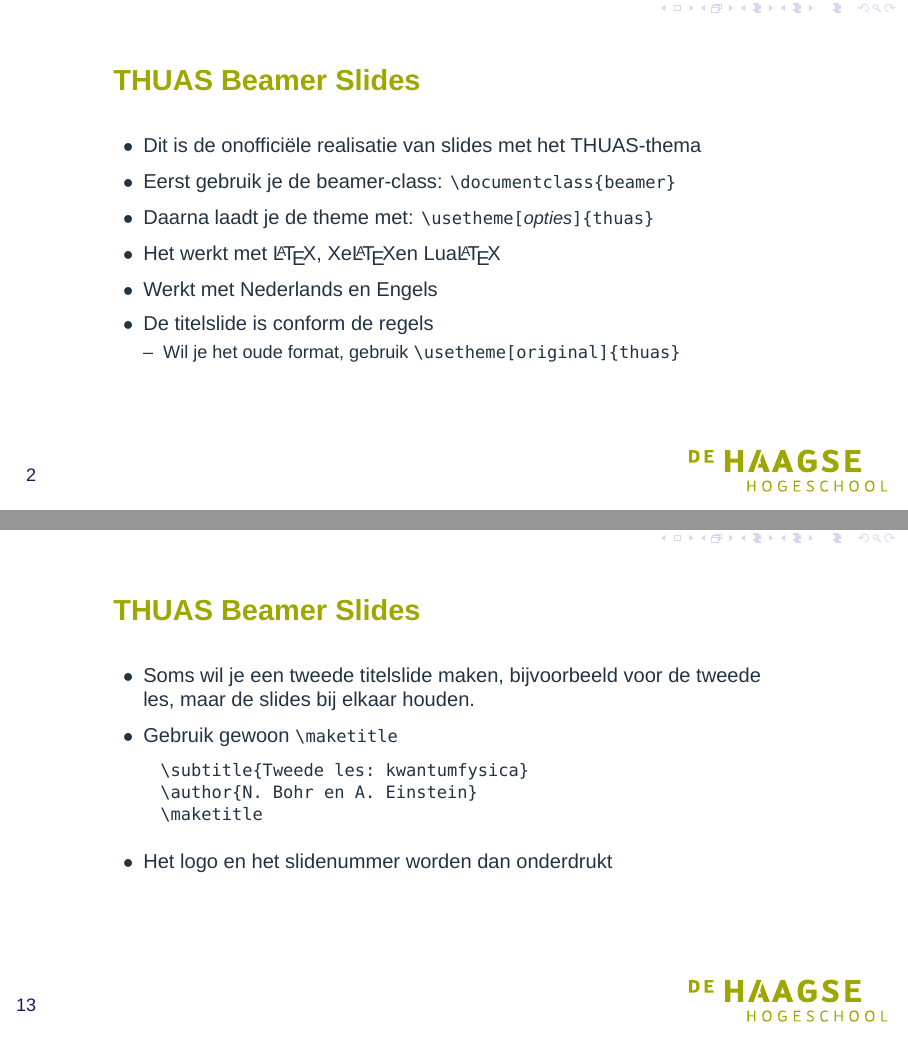
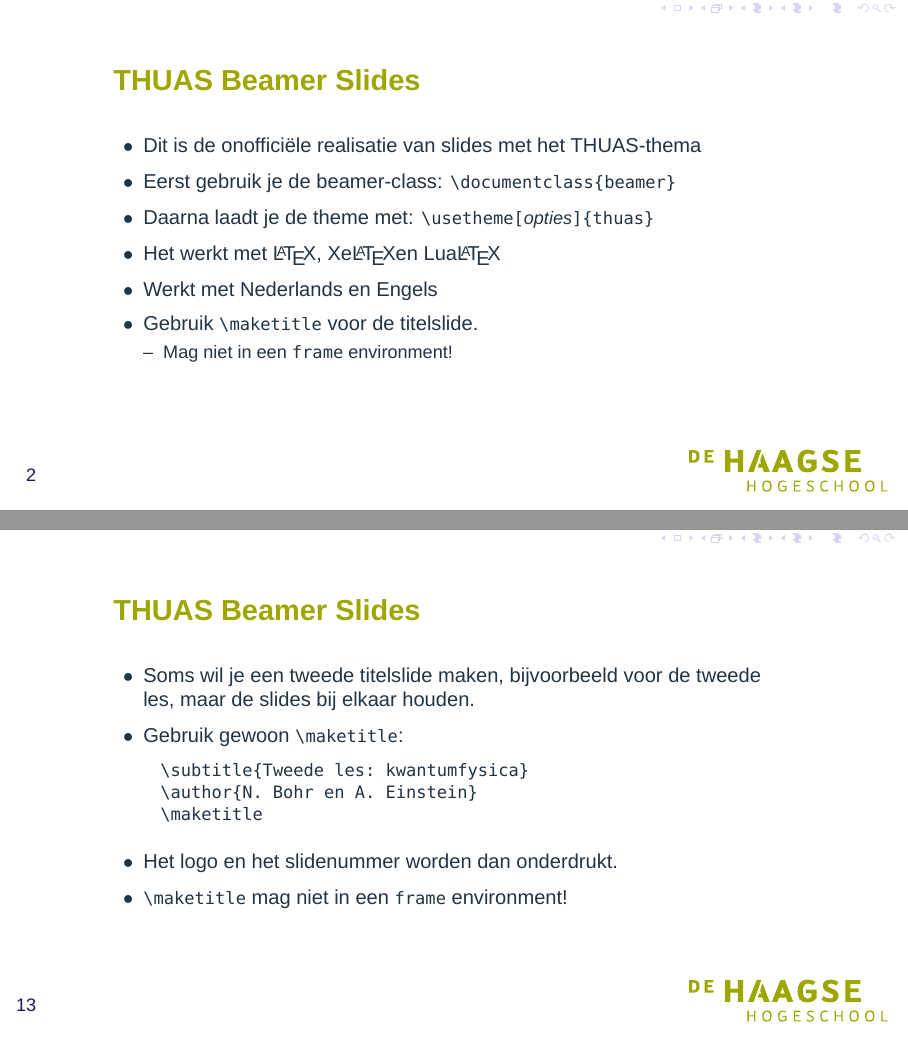
Before and after one commit to jesseopdenbrouw/beamer-thuas, LaTeX slides (thuas/beamerthemethuas-doc.tex): pages 2 and 13 of 45, joined at a grey line. Compiled offline with XeLaTeX; a missing font is replaced by an installed copy or a similar font.

Commit message:
Updated documentation & clarifications

```diff
--- a/thuas/beamerthemethuas-doc.tex
+++ b/thuas/beamerthemethuas-doc.tex
@@ -96,9 +96,9 @@
 \item Daarna laadt je de theme met: \lstinline|\usetheme[|\emph{\small opties}\lstinline|]{thuas}|
 \item Het werkt met \LaTeX, Xe\LaTeX en Lua\LaTeX
 \item Werkt met Nederlands en Engels
-\item De titelslide is conform de regels
+\item Gebruik \lstinline|\maketitle| voor de titelslide.
 \begin{itemize}
-\item Wil je het oude format, gebruik \lstinline|\usetheme[original]{thuas}|
+\item Mag niet in een \lstinline|frame| environment!
 \end{itemize}
 \end{itemize}
 \end{frame}
@@ -287,13 +287,14 @@ pdf\LaTeX{}:
 \frametitle{THUAS Beamer Slides}
 \begin{itemize}
 \item Soms wil je een tweede titelslide maken, bijvoorbeeld voor de tweede les, maar de slides bij elkaar houden.
-\item Gebruik gewoon \lstinline|\maketitle|
+\item Gebruik gewoon \lstinline|\maketitle|:
 \begin{lstlisting}
 \subtitle{Tweede les: kwantumfysica}
 \author{N. Bohr en A. Einstein}
 \maketitle
 \end{lstlisting}
-\item Het logo en het slidenummer worden dan onderdrukt
+\item Het logo en het slidenummer worden dan onderdrukt.
+\item \lstinline|\maketitle| mag niet in een \lstinline|frame| environment!
 \end{itemize}
 \end{frame}
 
```
Also changed, not shown: thuas/beamerthemethuas-doc.tex (16 more changed lines).
